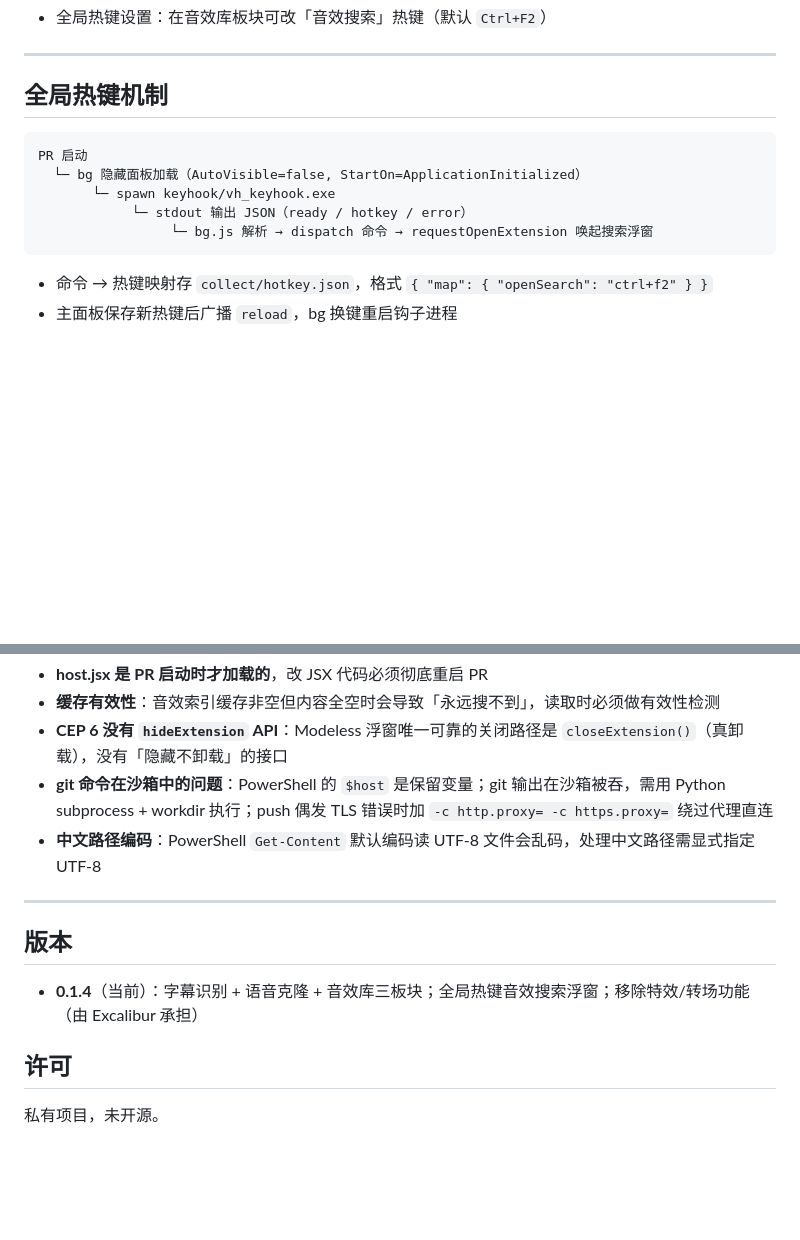
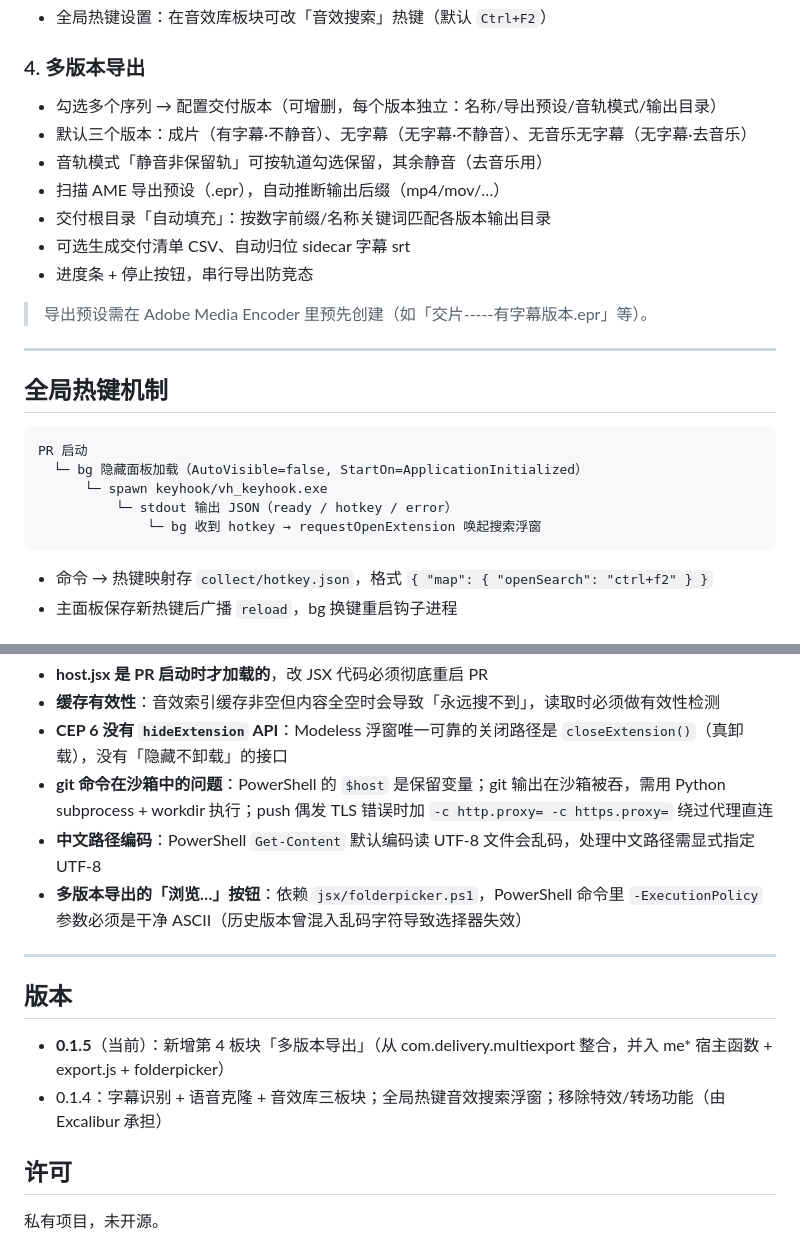
Before and after one commit to vhdaqd0410/vh-Atelier, a Markdown page: README.md, 2 parts joined by grey strips. GitHub-like rendering; blank space fills up the shorter version.

````diff
--- a/README.md
+++ b/README.md
@@ -76,4 +81,16 @@ com.vh.atelier/
 - 全局热键设置：在音效库板块可改「音效搜索」热键（默认 `Ctrl+F2`）
+
+### 4. 多版本导出
+
+- 勾选多个序列 → 配置交付版本（可增删，每个版本独立：名称/导出预设/音轨模式/输出目录）
+- 默认三个版本：成片（有字幕·不静音）、无字幕（无字幕·不静音）、无音乐无字幕（无字幕·去音乐）
+- 音轨模式「静音非保留轨」可按轨道勾选保留，其余静音（去音乐用）
+- 扫描 AME 导出预设（.epr），自动推断输出后缀（mp4/mov/…）
+- 交付根目录「自动填充」：按数字前缀/名称关键词匹配各版本输出目录
+- 可选生成交付清单 CSV、自动归位 sidecar 字幕 srt
+- 进度条 + 停止按钮，串行导出防竞态
+
+> 导出预设需在 Adobe Media Encoder 里预先创建（如「交片-----有字幕版本.epr」等）。
 
 ---
 
@@ -82,9 +99,9 @@ com.vh.atelier/
 ```
 PR 启动
   └─ bg 隐藏面板加载（AutoVisible=false, StartOn=ApplicationInitialized）
-       └─ spawn keyhook/vh_keyhook.exe
-            └─ stdout 输出 JSON（ready / hotkey / error）
-                 └─ bg.js 解析 → dispatch 命令 → requestOpenExtension 唤起搜索浮窗
+      └─ spawn keyhook/vh_keyhook.exe
+          └─ stdout 输出 JSON（ready / hotkey / error）
+              └─ bg 收到 hotkey → requestOpenExtension 唤起搜索浮窗
 ```
 
 - 命令 → 热键映射存 `collect/hotkey.json`，格式 `{ "map": { "openSearch": "ctrl+f2" } }`
@@ -132,12 +149,14 @@ C:\Windows\Microsoft.NET\Framework64\v4.0.30319\csc.exe ^
 - **CEP 6 没有 `hideExtension` API**：Modeless 浮窗唯一可靠的关闭路径是 `closeExtension()`（真卸载），没有「隐藏不卸载」的接口
 - **git 命令在沙箱中的问题**：PowerShell 的 `$host` 是保留变量；git 输出在沙箱被吞，需用 Python subprocess + workdir 执行；push 偶发 TLS 错误时加 `-c http.proxy= -c https.proxy=` 绕过代理直连
 - **中文路径编码**：PowerShell `Get-Content` 默认编码读 UTF-8 文件会乱码，处理中文路径需显式指定 UTF-8
+- **多版本导出的「浏览…」按钮**：依赖 `jsx/folderpicker.ps1`，PowerShell 命令里 `-ExecutionPolicy` 参数必须是干净 ASCII（历史版本曾混入乱码字符导致选择器失效）
 
 ---
 
 ## 版本
 
-- **0.1.4**（当前）：字幕识别 + 语音克隆 + 音效库三板块；全局热键音效搜索浮窗；移除特效/转场功能（由 Excalibur 承担）
+- **0.1.5**（当前）：新增第 4 板块「多版本导出」（从 com.delivery.multiexport 整合，并入 me* 宿主函数 + export.js + folderpicker）
+- 0.1.4：字幕识别 + 语音克隆 + 音效库三板块；全局热键音效搜索浮窗；移除特效/转场功能（由 Excalibur 承担）
 
 ## 许可
 
````
Also changed, not shown: other parts of README.md (+22 -17 lines).
